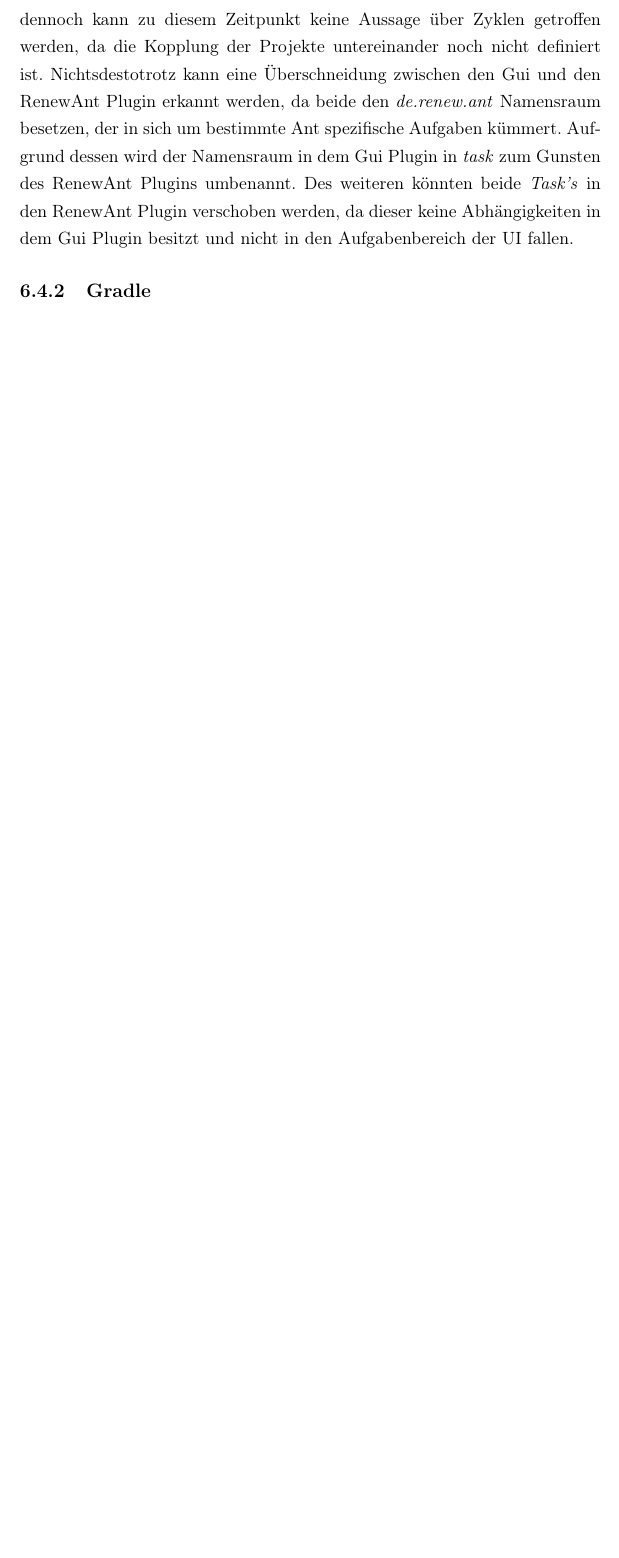
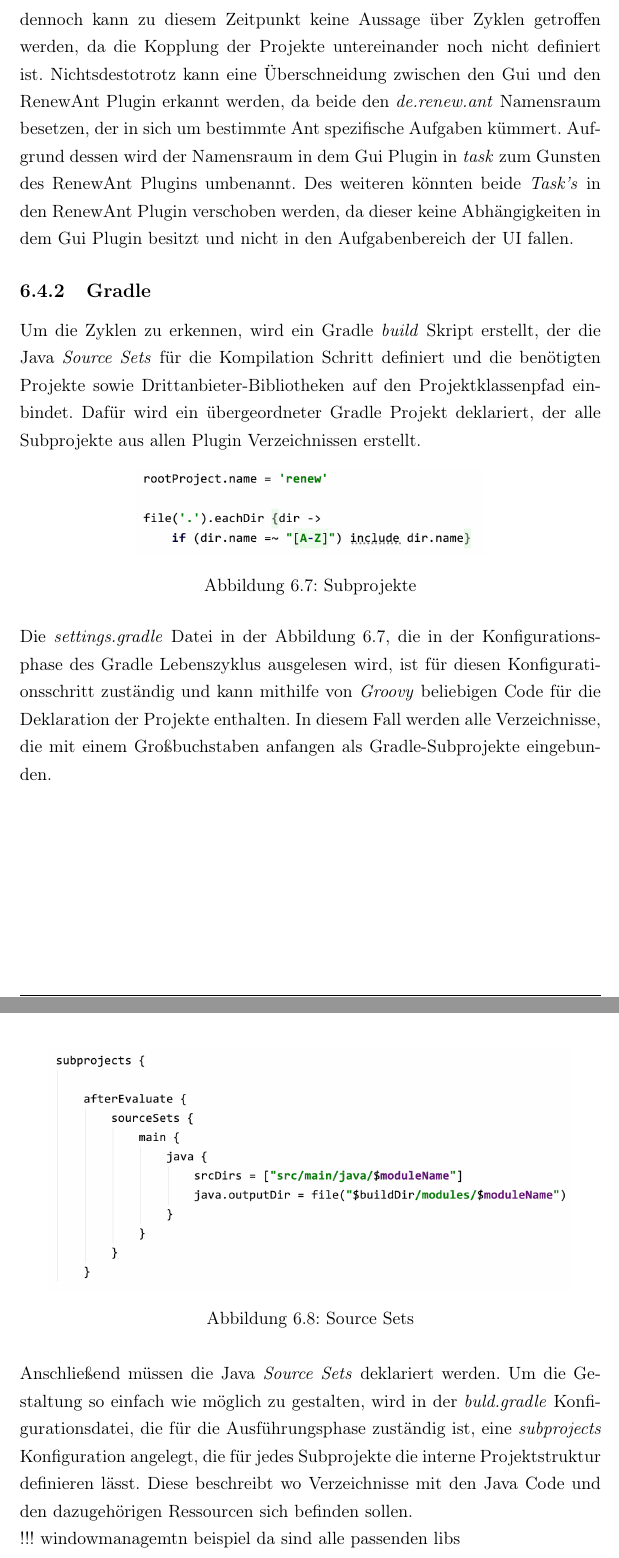
Before and after one commit to iFindY/bericht, a LaTeX thesis (Thesis.tex, which reads Prototyp.tex): part of page 66 of 69 before the commit and two parts of pages 66 and 67 of 70 after it, the two joined at a grey line, cut so that both start at the same text, the shorter picture padded with empty space. Compiled offline with pdfLaTeX.

Commit message:
Prototyp | Umsetzung | Gradle

```diff
--- a/Prototyp.tex
+++ b/Prototyp.tex
@@ -148,6 +148,30 @@ Diese Vorgehen wird solange durchgeführt bis jedes Plugin sich auf dem Modulpfa
  		% Was genau muss ein Unterprojekt besitzen
  		% erst hier wird klar das es keine Zyklen gibt
 
+ 	Um die Zyklen zu erkennen, wird ein Gradle \textit{build} Skript erstellt, der die Java \textit{Source Sets} für die Kompilation Schritt definiert und die benötigten Projekte sowie Drittanbieter-Bibliotheken auf den Projektklassenpfad einbindet. Dafür wird ein übergeordneter Gradle Projekt deklariert, der alle Subprojekte aus allen Plugin Verzeichnissen erstellt.
+
+	\begin{figure}[h!]
+	  \centering
+	  \includegraphics[width=0.6\textwidth]{material/images/settings_gradle.png}
+	  \caption{Subprojekte}
+	  \label{fig:subprojekte}
+	\end{figure}
+
+ 	Die \textit{settings.gradle} Datei in der Abbildung \ref{fig:subprojekte}, die in der Konfigurationsphase des Gradle Lebenszyklus ausgelesen wird, ist für diesen Konfigurationsschritt zuständig und kann mithilfe von \textit{Groovy} beliebigen Code für die Deklaration der Projekte enthalten. In diesem Fall werden alle Verzeichnisse, die mit einem Großbuchstaben anfangen als Gradle-Subprojekte eingebunden.
+	\newpage
+
+	\begin{figure}[h!]
+	  \centering
+	  \includegraphics[width=0.9\textwidth]{material/images/gradle_sub_projects.png}
+	  \caption{Source Sets}
+	  \label{fig:Source_Sets}
+	\end{figure}
+
+
+ 	Anschließend müssen die Java \textit{Source Sets} deklariert werden. Um die Gestaltung so einfach wie möglich zu gestalten, wird in der \textit{buld.gradle} Konfigurationsdatei, die für die Ausführungsphase zuständig ist, eine \textit{subprojects} Konfiguration angelegt, die für jedes Subprojekte die interne Projektstruktur definieren lässt. Diese beschreibt wo Verzeichnisse mit den Java Code und den dazugehörigen Ressourcen sich befinden sollen.
+
+
+ 	!!! windowmanagemtn beispiel da sind alle passenden libs
 
 
 
```
Also changed, not shown: material/images/gradle_sub_projects.png (added), material/images/gradle_sub_structure.png (added), material/images/settings_gradle.png (added).
